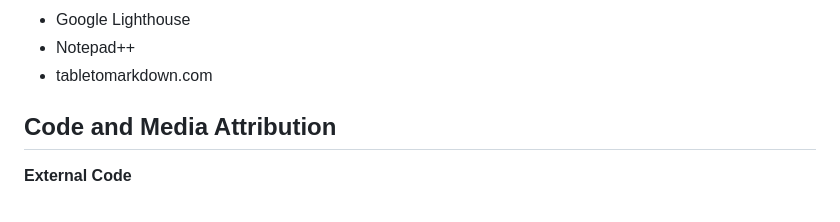
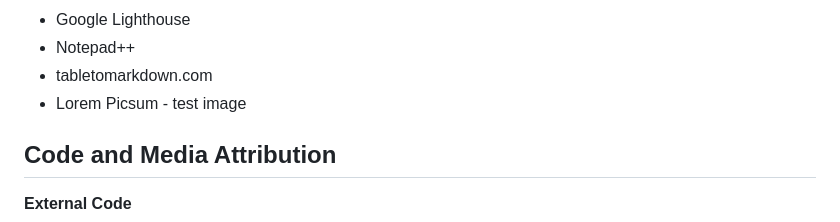
Before and after one commit to Blitzgeist-69/ms2-met-artvault, a Markdown page: README.md, the part around the change. Rendered like a GitHub page.

```diff
--- a/README.md
+++ b/README.md
@@ -193,6 +193,7 @@ The wireframes show:
 * Google Lighthouse
 * Notepad++
 * tabletomarkdown.com
+* Lorem Picsum - test image
 
 
 ## Code and Media Attribution
```
Also changed, not shown: TESTING.md (+10 -0 lines), assets/screenshots/test-code-create-card-result.png (added), assets/screenshots/test-code-create-card.png (added), 1 other file.
